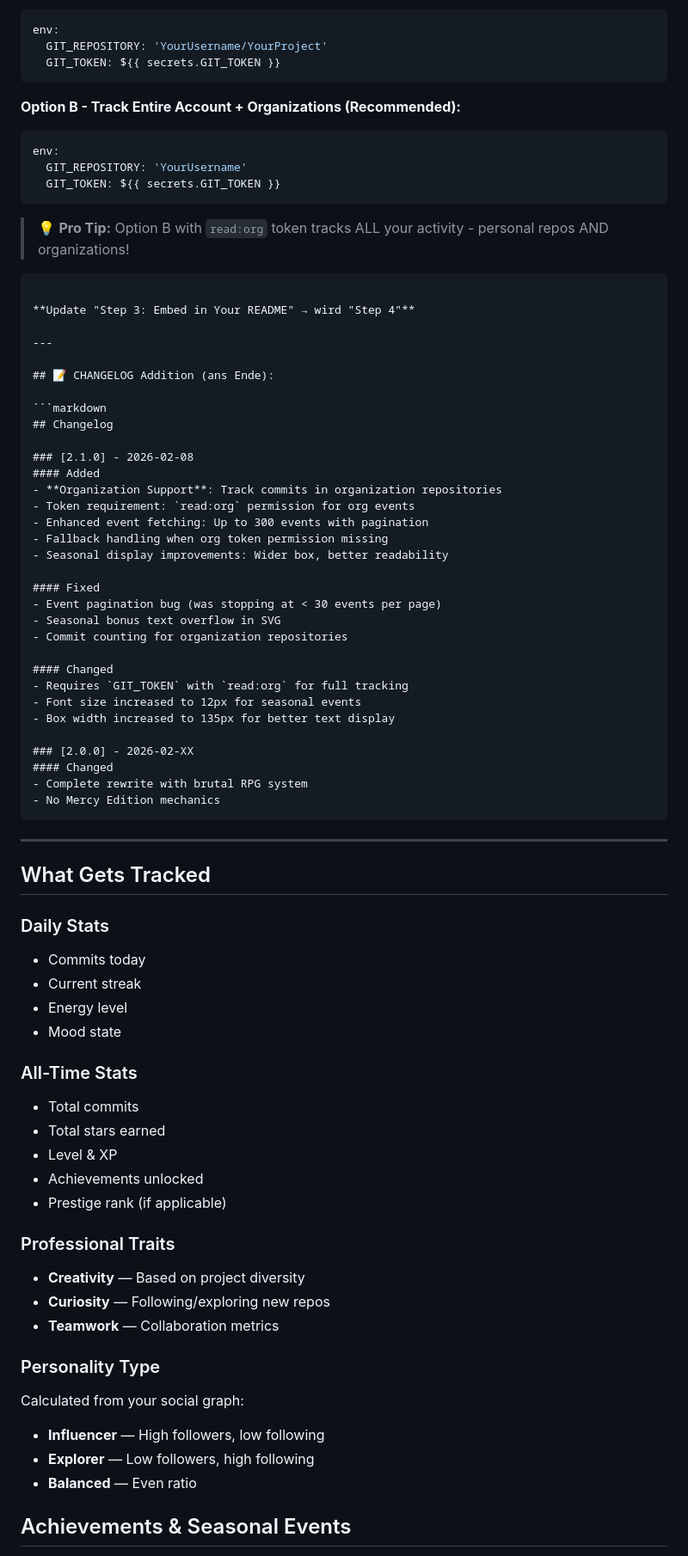
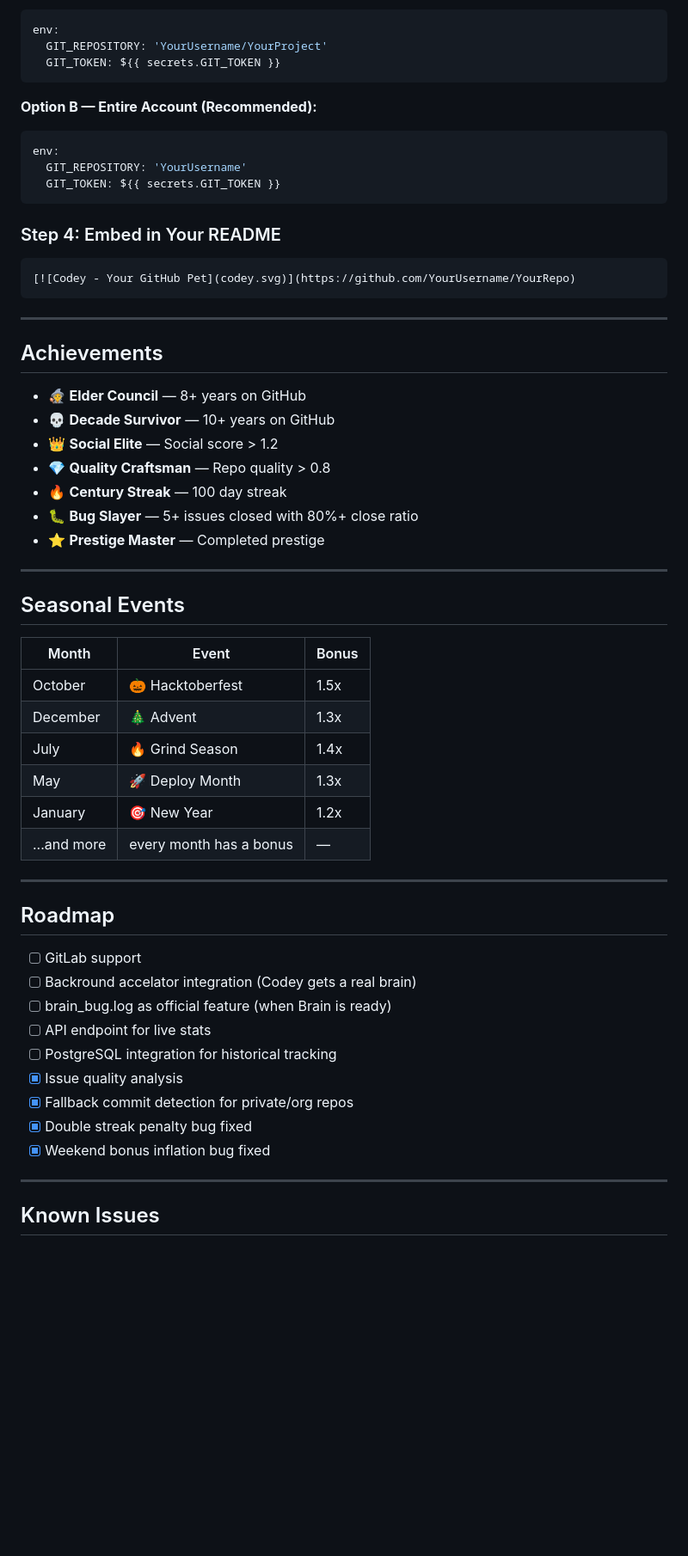
Before and after one commit to VolkanSah/Codey, a Markdown page: README.md, the part around one of its changes. Shown at 86% size. GitHub-like rendering; blank space fills up the shorter version.

````diff
--- a/README.md
+++ b/README.md
@@ -139,80 +144,59 @@ env:
   GIT_TOKEN: ${{ secrets.GIT_TOKEN }}
 ```
 
-**Option B - Track Entire Account + Organizations (Recommended):**
+**Option B — Entire Account (Recommended):**
 ```yaml
 env:
   GIT_REPOSITORY: 'YourUsername'
   GIT_TOKEN: ${{ secrets.GIT_TOKEN }}
 ```
 
-> 💡 **Pro Tip:** Option B with `read:org` token tracks ALL your activity - personal repos AND organizations!
-```
-
-**Update "Step 3: Embed in Your README" → wird "Step 4"**
-
----
-
-## 📝 CHANGELOG Addition (ans Ende):
+### Step 4: Embed in Your README
 
 ```markdown
-## Changelog
-
-### [2.1.0] - 2026-02-08
-#### Added
-- **Organization Support**: Track commits in organization repositories
-- Token requirement: `read:org` permission for org events
-- Enhanced event fetching: Up to 300 events with pagination
-- Fallback handling when org token permission missing
-- Seasonal display improvements: Wider box, better readability
-
-#### Fixed
-- Event pagination bug (was stopping at < 30 events per page)
-- Seasonal bonus text overflow in SVG
-- Commit counting for organization repositories
-
-#### Changed
-- Requires `GIT_TOKEN` with `read:org` for full tracking
-- Font size increased to 12px for seasonal events
-- Box width increased to 135px for better text display
-
-### [2.0.0] - 2026-02-XX
-#### Changed
-- Complete rewrite with brutal RPG system
-- No Mercy Edition mechanics
+[![Codey - Your GitHub Pet](codey.svg)](https://github.com/YourUsername/YourRepo)
 ```
 
 ---
 
+## Achievements
 
+- 🧙 **Elder Council** — 8+ years on GitHub
+- 💀 **Decade Survivor** — 10+ years on GitHub
+- 👑 **Social Elite** — Social score > 1.2
+- 💎 **Quality Craftsman** — Repo quality > 0.8
+- 🔥 **Century Streak** — 100 day streak
+- 🐛 **Bug Slayer** — 5+ issues closed with 80%+ close ratio
+- ⭐ **Prestige Master** — Completed prestige
 
-## What Gets Tracked
+---
 
-### Daily Stats
-- Commits today
-- Current streak
-- Energy level
-- Mood state
+## Seasonal Events
 
-### All-Time Stats
-- Total commits
-- Total stars earned
-- Level & XP
-- Achievements unlocked
-- Prestige rank (if applicable)
+| Month | Event | Bonus |
+|-------|-------|-------|
+| October | 🎃 Hacktoberfest | 1.5x |
+| December | 🎄 Advent | 1.3x |
+| July | 🔥 Grind Season | 1.4x |
+| May | 🚀 Deploy Month | 1.3x |
+| January | 🎯 New Year | 1.2x |
+| ...and more | every month has a bonus | — |
 
-### Professional Traits
-- **Creativity** — Based on project diversity
-- **Curiosity** — Following/exploring new repos
-- **Teamwork** — Collaboration metrics
+---
 
-### Personality Type
-Calculated from your social graph:
-- **Influencer** — High followers, low following
-- **Explorer** — Low followers, high following
-- **Balanced** — Even ratio
+## Roadmap
 
+- [ ] GitLab support
+- [ ] Backround accelator integration (Codey gets a real brain)
+- [ ] brain_bug.log as official feature (when Brain is ready)
+- [ ] API endpoint for live stats
+- [ ] PostgreSQL integration for historical tracking
+- [x] Issue quality analysis
+- [x] Fallback commit detection for private/org repos
+- [x] Double streak penalty bug fixed
+- [x] Weekend bonus inflation bug fixed
 
+---
 
-## Achievements & Seasonal Events
+## Known Issues
 
````
Also changed, not shown: other parts of README.md (+130 -134 lines).
